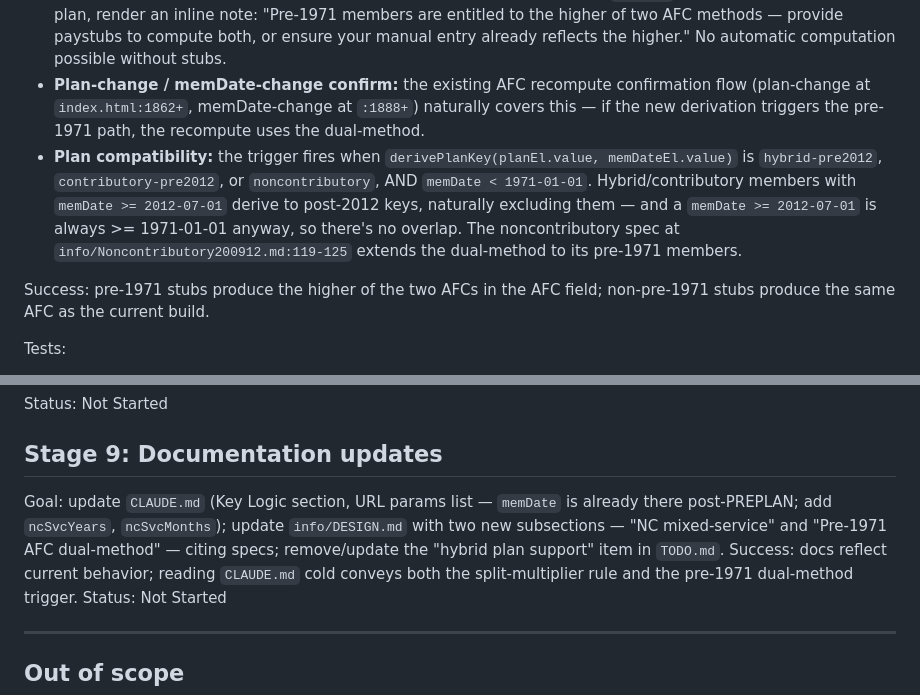
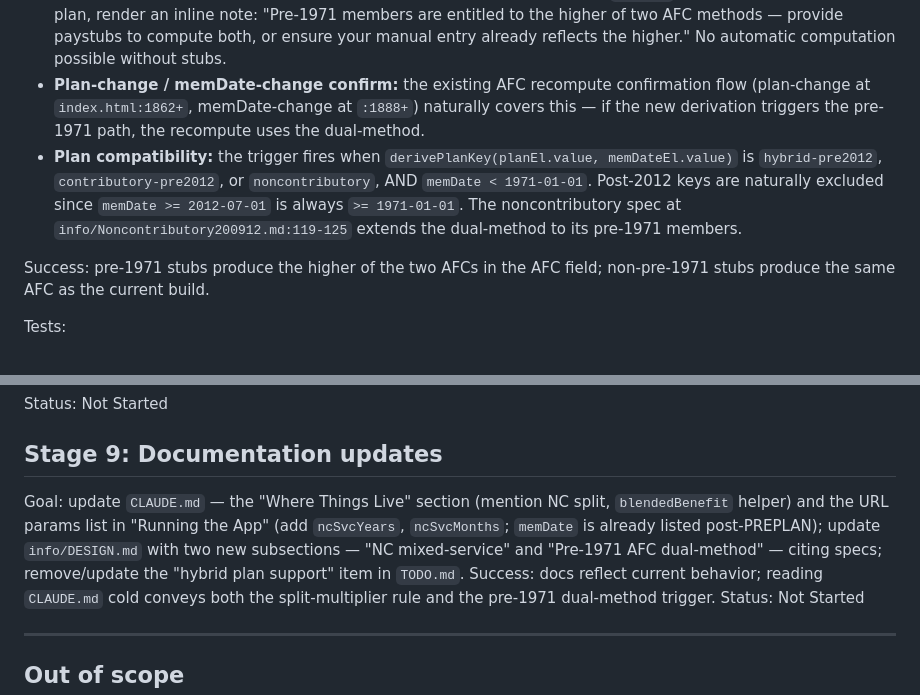
Before and after one commit to ww2/peng, a Markdown page: PLAN.md, 2 parts joined by grey strips. GitHub-like rendering.

```diff
--- a/PLAN.md
+++ b/PLAN.md
@@ -137,7 +125,7 @@ Concrete changes:
 - **`computeAndFillAfc()`** (`index.html:1467`): when the pre-1971 trigger fires, run `solveDP(scoreA, 3)` and `solveDP(scoreB, 5)`, take the larger monthly AFC, and write that into `manualAfcEl`. Surface in the windows-section render which method won and the runner-up's AFC, so the user can see the comparison.
 - **Manual-AFC path:** if the user enters AFC by hand without paystubs and `memDate` is pre-1971 on a triggering plan, render an inline note: "Pre-1971 members are entitled to the higher of two AFC methods — provide paystubs to compute both, or ensure your manual entry already reflects the higher." No automatic computation possible without stubs.
 - **Plan-change / memDate-change confirm:** the existing AFC recompute confirmation flow (plan-change at `index.html:1862+`, memDate-change at `:1888+`) naturally covers this — if the new derivation triggers the pre-1971 path, the recompute uses the dual-method.
-- **Plan compatibility:** the trigger fires when `derivePlanKey(planEl.value, memDateEl.value)` is `hybrid-pre2012`, `contributory-pre2012`, or `noncontributory`, AND `memDate < 1971-01-01`. Hybrid/contributory members with `memDate >= 2012-07-01` derive to post-2012 keys, naturally excluding them — and a `memDate >= 2012-07-01` is always >= 1971-01-01 anyway, so there's no overlap. The noncontributory spec at `info/Noncontributory200912.md:119-125` extends the dual-method to its pre-1971 members.
+- **Plan compatibility:** the trigger fires when `derivePlanKey(planEl.value, memDateEl.value)` is `hybrid-pre2012`, `contributory-pre2012`, or `noncontributory`, AND `memDate < 1971-01-01`. Post-2012 keys are naturally excluded since `memDate >= 2012-07-01` is always `>= 1971-01-01`. The noncontributory spec at `info/Noncontributory200912.md:119-125` extends the dual-method to its pre-1971 members.
 
 Success: pre-1971 stubs produce the higher of the two AFCs in the AFC field; non-pre-1971 stubs produce the same AFC as the current build.
 
@@ -152,7 +140,7 @@ Tests:
 Status: Not Started
 
 ## Stage 9: Documentation updates
-Goal: update `CLAUDE.md` (Key Logic section, URL params list — `memDate` is already there post-PREPLAN; add `ncSvcYears`, `ncSvcMonths`); update `info/DESIGN.md` with two new subsections — "NC mixed-service" and "Pre-1971 AFC dual-method" — citing specs; remove/update the "hybrid plan support" item in `TODO.md`.
+Goal: update `CLAUDE.md` — the "Where Things Live" section (mention NC split, `blendedBenefit` helper) and the URL params list in "Running the App" (add `ncSvcYears`, `ncSvcMonths`; `memDate` is already listed post-PREPLAN); update `info/DESIGN.md` with two new subsections — "NC mixed-service" and "Pre-1971 AFC dual-method" — citing specs; remove/update the "hybrid plan support" item in `TODO.md`.
 Success: docs reflect current behavior; reading `CLAUDE.md` cold conveys both the split-multiplier rule and the pre-1971 dual-method trigger.
 Status: Not Started
 
```
Also changed, not shown: other parts of PLAN.md (+8 -20 lines).
